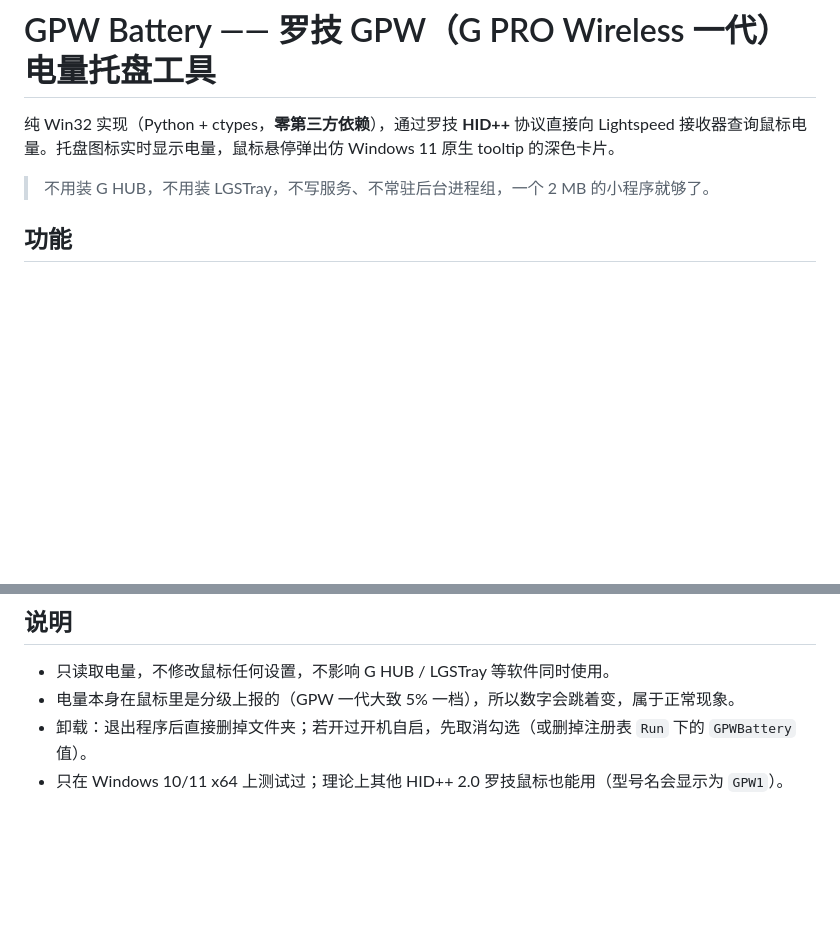
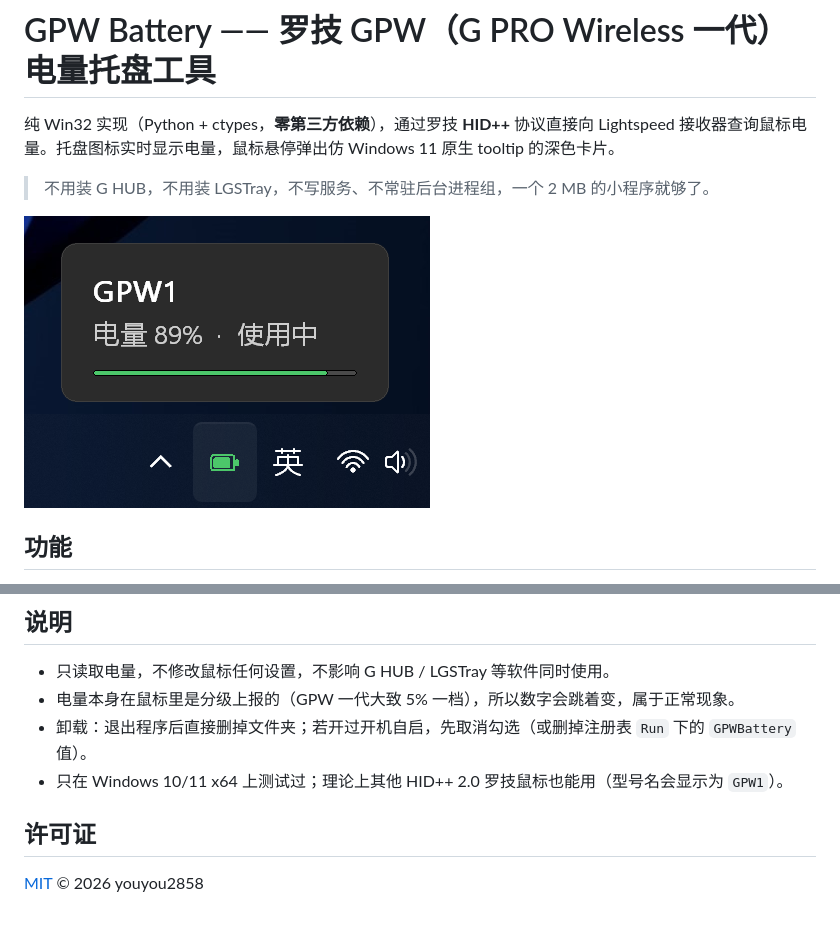
Before and after one commit to youyou2858/GPWBattery, a Markdown page: README.md, 2 parts joined by grey strips. Rendered like a GitHub page; pictures changed too: docs/screenshot.png (added); blank space fills up the shorter version.

Commit message:
docs: 添加 MIT 许可证与弹窗效果截图

```diff
--- a/README.md
+++ b/README.md
@@ -5,6 +5,8 @@ Lightspeed 接收器查询鼠标电量。托盘图标实时显示电量，鼠标
 tooltip 的深色卡片。
 
 > 不用装 G HUB，不用装 LGSTray，不写服务、不常驻后台进程组，一个 2 MB 的小程序就够了。
+
+![悬停弹窗效果](docs/screenshot.png)
 
 ## 功能
 
@@ -113,3 +115,7 @@ hidpp.py         罗技 HID++ 协议实现（设备枚举 + 电量读取）
 - 电量本身在鼠标里是分级上报的（GPW 一代大致 5% 一档），所以数字会跳着变，属于正常现象。
 - 卸载：退出程序后直接删掉文件夹；若开过开机自启，先取消勾选（或删掉注册表 `Run` 下的 `GPWBattery` 值）。
 - 只在 Windows 10/11 x64 上测试过；理论上其他 HID++ 2.0 罗技鼠标也能用（型号名会显示为 `GPW1`）。
+
+## 许可证
+
+[MIT](LICENSE) © 2026 youyou2858
```
Also changed, not shown: 1 other file.
